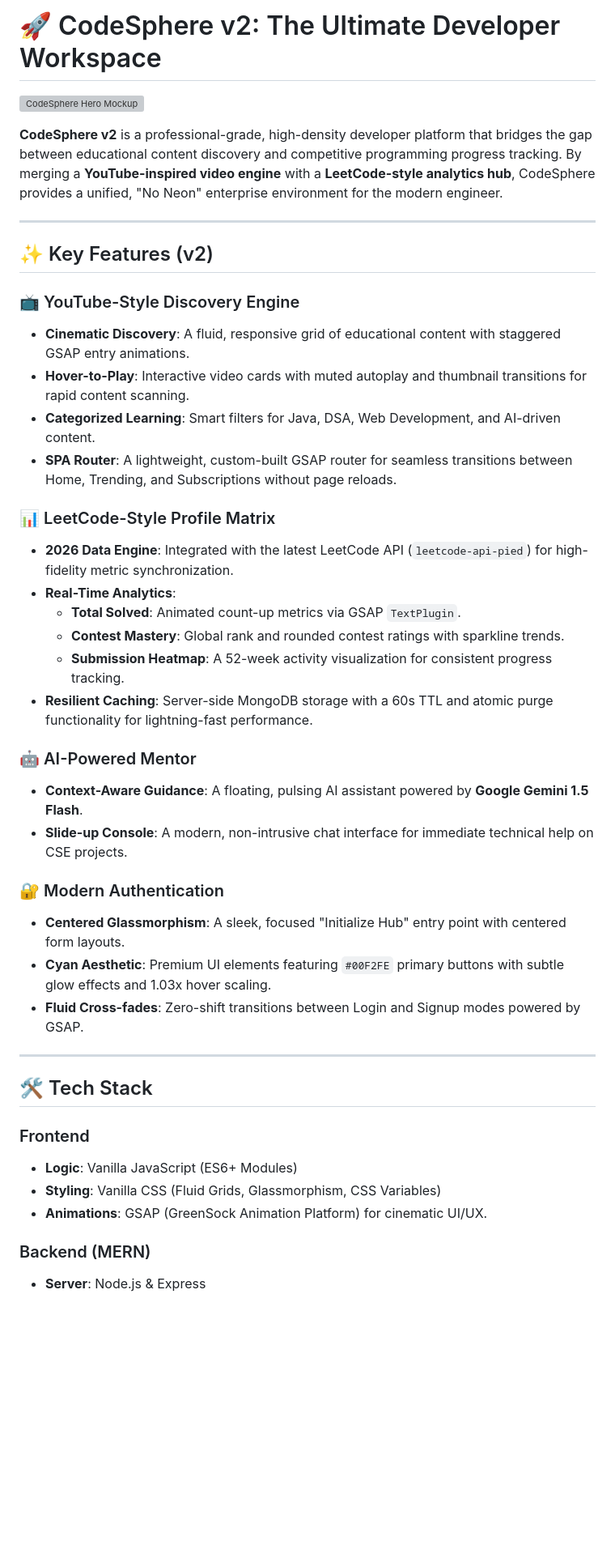
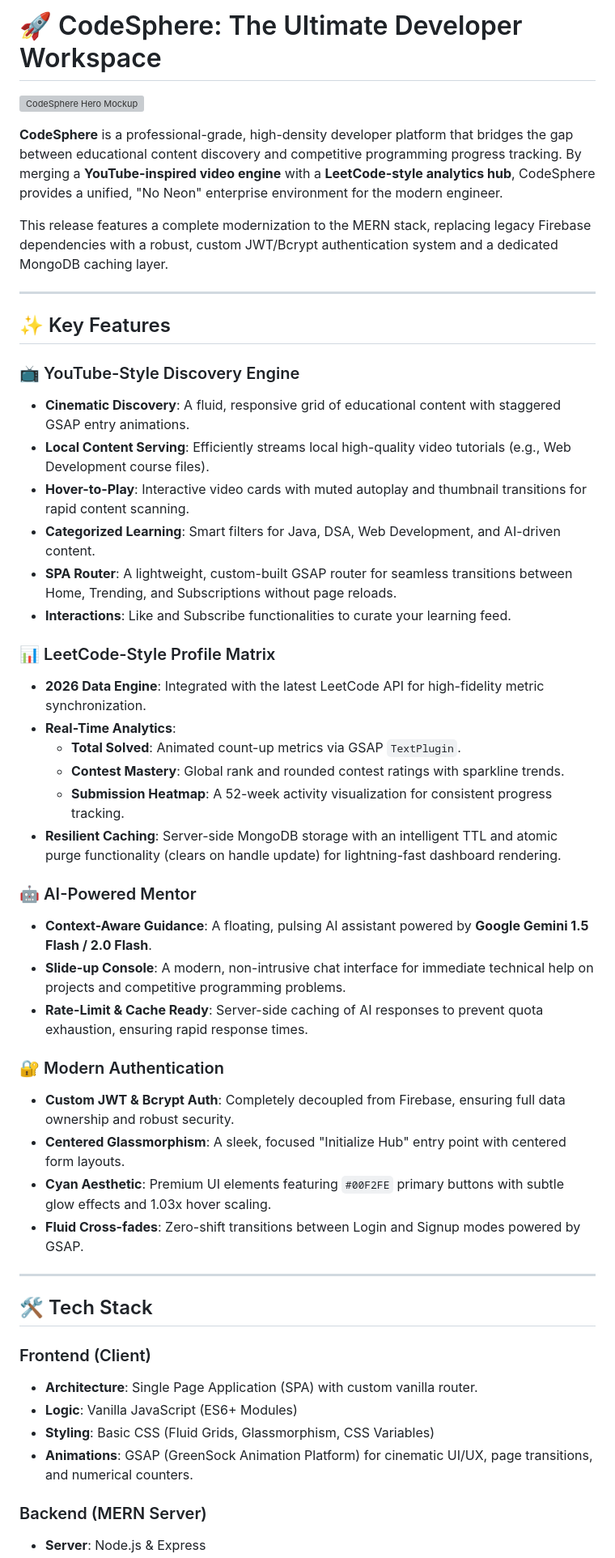
Before and after one commit to VDG-2006/CodeSphere, a Markdown page: README.md, the part around one of its changes. Shown at 81% size. GitHub-like rendering; blank space fills up the shorter version; grey boxes are pictures that could not be loaded.

```diff
--- a/README.md
+++ b/README.md
@@ -1,32 +1,38 @@
-# 🚀 CodeSphere v2: The Ultimate Developer Workspace
+# 🚀 CodeSphere: The Ultimate Developer Workspace
 
 ![CodeSphere Hero Mockup](file:///C:/Users/ishyj/.gemini/antigravity/brain/8a7ae8c5-d9d8-4259-99ce-740e4650dd4c/codesphere_hero_mockup_1776572125581.png)
 
-**CodeSphere v2** is a professional-grade, high-density developer platform that bridges the gap between educational content discovery and competitive programming progress tracking. By merging a **YouTube-inspired video engine** with a **LeetCode-style analytics hub**, CodeSphere provides a unified, "No Neon" enterprise environment for the modern engineer.
+**CodeSphere** is a professional-grade, high-density developer platform that bridges the gap between educational content discovery and competitive programming progress tracking. By merging a **YouTube-inspired video engine** with a **LeetCode-style analytics hub**, CodeSphere provides a unified, "No Neon" enterprise environment for the modern engineer.
+
+This release features a complete modernization to the MERN stack, replacing legacy Firebase dependencies with a robust, custom JWT/Bcrypt authentication system and a dedicated MongoDB caching layer.
 
 ---
 
-## ✨ Key Features (v2)
+## ✨ Key Features
 
 ### 📺 YouTube-Style Discovery Engine
 - **Cinematic Discovery**: A fluid, responsive grid of educational content with staggered GSAP entry animations.
+- **Local Content Serving**: Efficiently streams local high-quality video tutorials (e.g., Web Development course files).
 - **Hover-to-Play**: Interactive video cards with muted autoplay and thumbnail transitions for rapid content scanning.
 - **Categorized Learning**: Smart filters for Java, DSA, Web Development, and AI-driven content.
 - **SPA Router**: A lightweight, custom-built GSAP router for seamless transitions between Home, Trending, and Subscriptions without page reloads.
+- **Interactions**: Like and Subscribe functionalities to curate your learning feed.
 
 ### 📊 LeetCode-Style Profile Matrix
-- **2026 Data Engine**: Integrated with the latest LeetCode API (`leetcode-api-pied`) for high-fidelity metric synchronization.
+- **2026 Data Engine**: Integrated with the latest LeetCode API for high-fidelity metric synchronization.
 - **Real-Time Analytics**:
     - **Total Solved**: Animated count-up metrics via GSAP `TextPlugin`.
     - **Contest Mastery**: Global rank and rounded contest ratings with sparkline trends.
     - **Submission Heatmap**: A 52-week activity visualization for consistent progress tracking.
-- **Resilient Caching**: Server-side MongoDB storage with a 60s TTL and atomic purge functionality for lightning-fast performance.
+- **Resilient Caching**: Server-side MongoDB storage with an intelligent TTL and atomic purge functionality (clears on handle update) for lightning-fast dashboard rendering.
 
 ### 🤖 AI-Powered Mentor
-- **Context-Aware Guidance**: A floating, pulsing AI assistant powered by **Google Gemini 1.5 Flash**.
-- **Slide-up Console**: A modern, non-intrusive chat interface for immediate technical help on CSE projects.
+- **Context-Aware Guidance**: A floating, pulsing AI assistant powered by **Google Gemini 1.5 Flash / 2.0 Flash**.
+- **Slide-up Console**: A modern, non-intrusive chat interface for immediate technical help on projects and competitive programming problems.
+- **Rate-Limit & Cache Ready**: Server-side caching of AI responses to prevent quota exhaustion, ensuring rapid response times.
 
 ### 🔐 Modern Authentication
+- **Custom JWT & Bcrypt Auth**: Completely decoupled from Firebase, ensuring full data ownership and robust security.
 - **Centered Glassmorphism**: A sleek, focused "Initialize Hub" entry point with centered form layouts.
 - **Cyan Aesthetic**: Premium UI elements featuring `#00F2FE` primary buttons with subtle glow effects and 1.03x hover scaling.
 - **Fluid Cross-fades**: Zero-shift transitions between Login and Signup modes powered by GSAP.
@@ -35,10 +41,11 @@
 
 ## 🛠️ Tech Stack
 
-### Frontend
+### Frontend (Client)
+- **Architecture**: Single Page Application (SPA) with custom vanilla router.
 - **Logic**: Vanilla JavaScript (ES6+ Modules)
-- **Styling**: Vanilla CSS (Fluid Grids, Glassmorphism, CSS Variables)
-- **Animations**: GSAP (GreenSock Animation Platform) for cinematic UI/UX.
+- **Styling**: Basic CSS (Fluid Grids, Glassmorphism, CSS Variables)
+- **Animations**: GSAP (GreenSock Animation Platform) for cinematic UI/UX, page transitions, and numerical counters.
 
-### Backend (MERN)
+### Backend (MERN Server)
 - **Server**: Node.js & Express
```
Also changed, not shown: other parts of README.md (+34 -24 lines).
